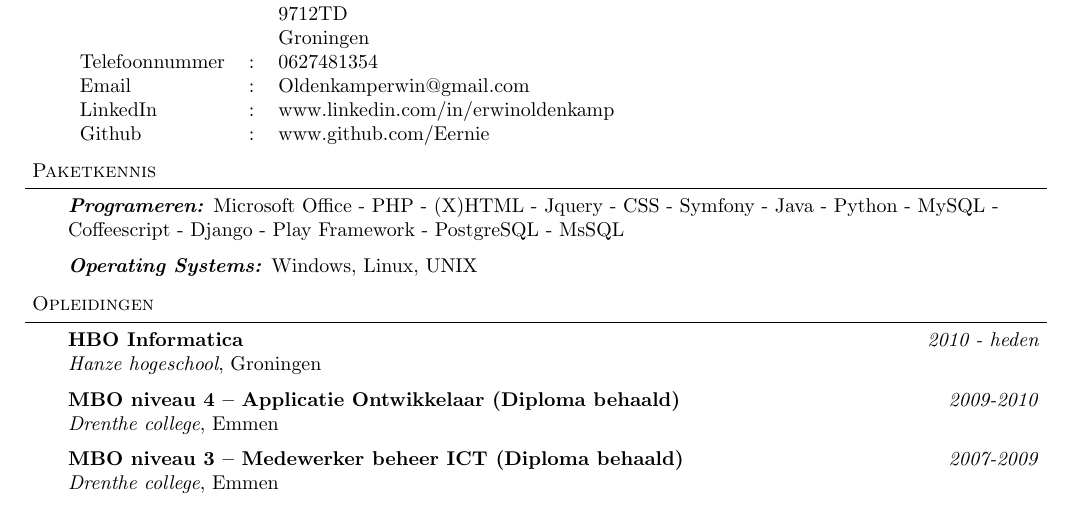
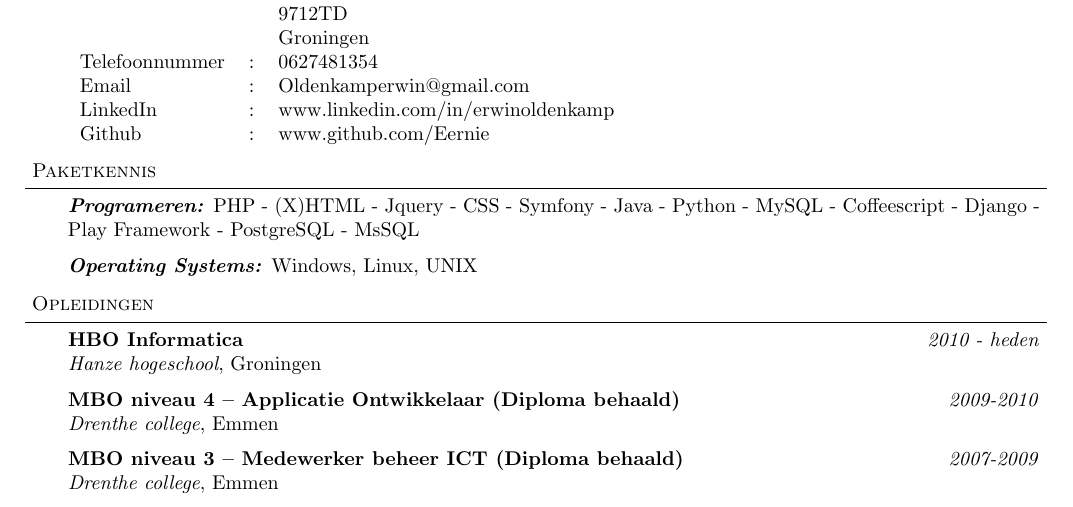
Before and after one commit to Eernie/Resume, a LaTeX CV (Resume.tex): part of page 1 of 2, cut so that both start at the same text. Compiled offline with pdfLaTeX.

Commit message:
remove office

```diff
--- a/Resume.tex
+++ b/Resume.tex
@@ -109,7 +109,7 @@
 
 \begin{body}
 	\vspace{14pt}
-	\emph{\textbf{Programeren:}}{} Microsoft Office - PHP - (X)HTML - Jquery - CSS - Symfony - Java - Python - MySQL - Coffeescript - Django - Play Framework - PostgreSQL - MsSQL \\
+	\emph{\textbf{Programeren:}}{} PHP - (X)HTML - Jquery - CSS - Symfony - Java - Python - MySQL - Coffeescript - Django - Play Framework - PostgreSQL - MsSQL \\
 	\medskip
 	\emph{\textbf{Operating Systems:}}{} Windows, Linux, UNIX\\
 \end{body}
```
Also changed, not shown: Resume.pdf.
